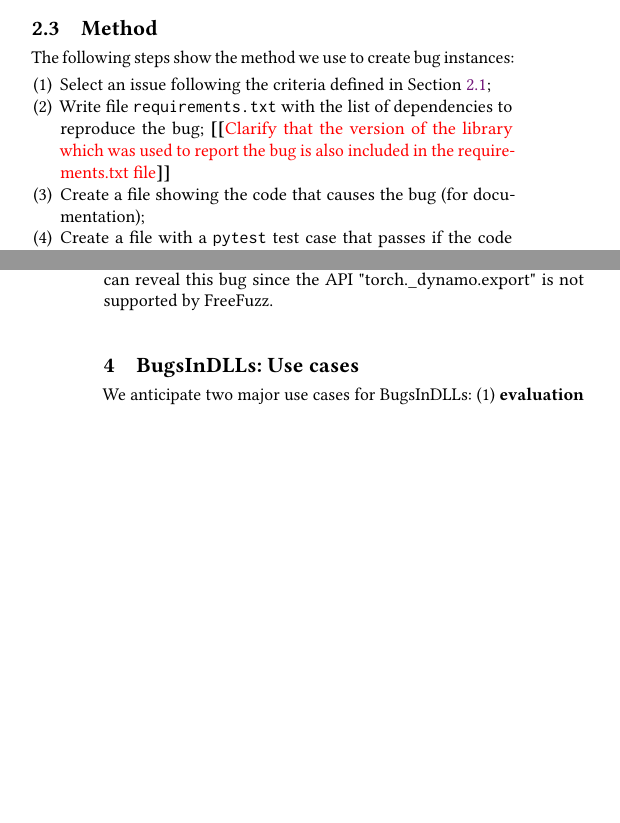
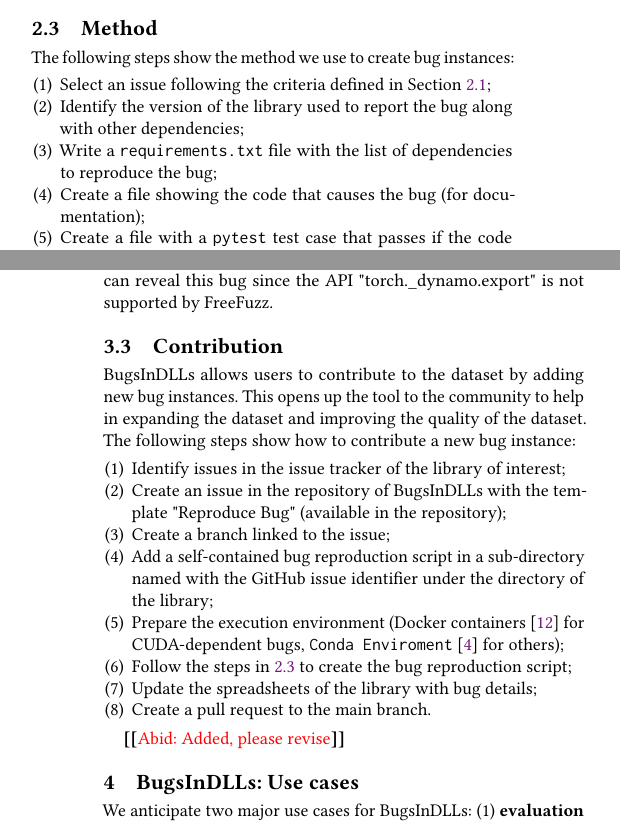
Before and after one commit to ncsu-swat/bugsindlls, a LaTeX paper (paper/main.tex): two parts of the columns of pages 2 and 4 of 5, joined at a grey line, cut so that both start at the same text, the shorter picture padded with empty space. Compiled offline with pdfLaTeX.

Commit message:
Added contribution steps

```diff
--- a/paper/main.tex
+++ b/paper/main.tex
@@ -434,7 +434,8 @@ The following steps show the method we use to create bug instances:
 
 \begin{enumerate}[leftmargin=0.5cm]
   \item Select an issue following the criteria defined in Section~\ref{sec:selection-criterion};
-  \item Write file \CodeIn{requirements.txt} with the list of dependencies to reproduce the bug; \Fix{Clarify that the version of the library which was used to report the bug is also included in the requirements.txt file}
+  \item Identify the version of the library used to report the bug along with other dependencies;
+  \item Write a \CodeIn{requirements.txt} file with the list of dependencies to reproduce the bug;
   \item Create a file showing the code that causes the bug (for documentation);
   \item Create a file with a \CodeIn{pytest} test case that passes if
     the code triggers the buggy behavior documented in the issue;
@@ -669,6 +670,30 @@ torch.nn.MaxUnpool2d
 % \Fix{Consider the comments from Saikat, please.}
 Initially the script reproduces the bug, then it updates the environment inside the docker container of FreeFuzz to match the enviroment of the bug. Then it proceeds to run the entire testing tool on the enviroment. After the execution completes, the output can be checked for all failures produced by FreeFuzz (saved inside the container) and manually inspected to see if any failure that can reveal the bug in question was generated by the tool. In this case, the failure generated by FreeFuzz could not generate a failure that can reveal this bug since the API "torch.\_dynamo.export" is not supported by FreeFuzz.
 
+\subsection{Contribution}
+
+\tname\ allows users to contribute to the dataset by adding new bug
+instances. This opens up the tool to the community to help in
+expanding the dataset and improving the quality of the dataset.
+The following steps show how to contribute a new bug
+instance:
+
+\begin{enumerate}[leftmargin=0.5cm]
+  \item Identify issues in the issue tracker of the library of interest;
+  \item Create an issue in the repository of \tname\ with the template
+    "Reproduce Bug" (available in the repository);
+  \item Create a branch linked to the issue;
+  \item Add a self-contained bug reproduction script in a sub-directory
+    named with the GitHub issue identifier under the directory of the library;
+  \item Prepare the execution environment (Docker containers~\cite{merkel2014docker} for CUDA-dependent
+    bugs, \CodeIn{Conda Enviroment}~\cite{venv} for others);
+  \item Follow the steps in \ref{sec:method} to create the bug reproduction script;
+  \item Update the spreadsheets of the library with bug details;
+  \item Create a pull request to the main branch.
+\end{enumerate}
+
+\Fix{Abid: Added, please revise}
+
 \section{\tname: Use cases}
 
 We anticipate two major use cases for \tname: (1) \textbf{evaluation
```
